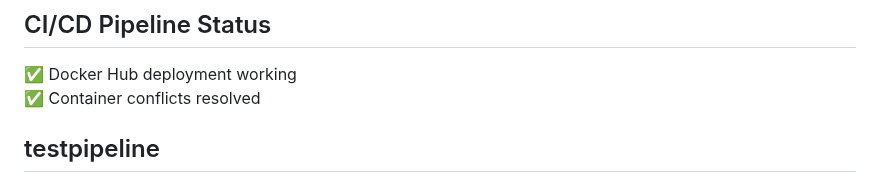
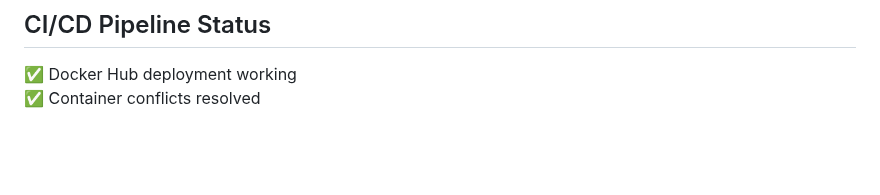
Before and after one commit to sabiut/qr-checkin-system, a Markdown page: README.md, the part around the change. GitHub-like rendering; blank space fills up the shorter version.

Commit message:
test deployment

```diff
--- a/README.md
+++ b/README.md
@@ -139,4 +139,3 @@ The system is designed to work with limited internet connectivity:
 ## CI/CD Pipeline Status
 ✅ Docker Hub deployment working
 ✅ Container conflicts resolved
-## testpipeline
```
